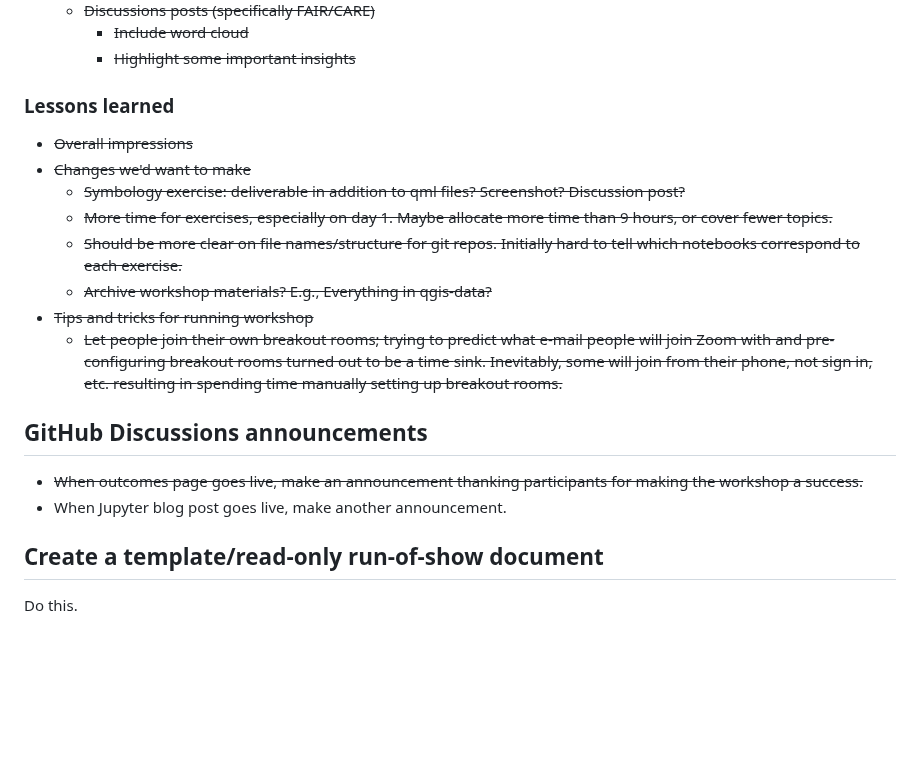
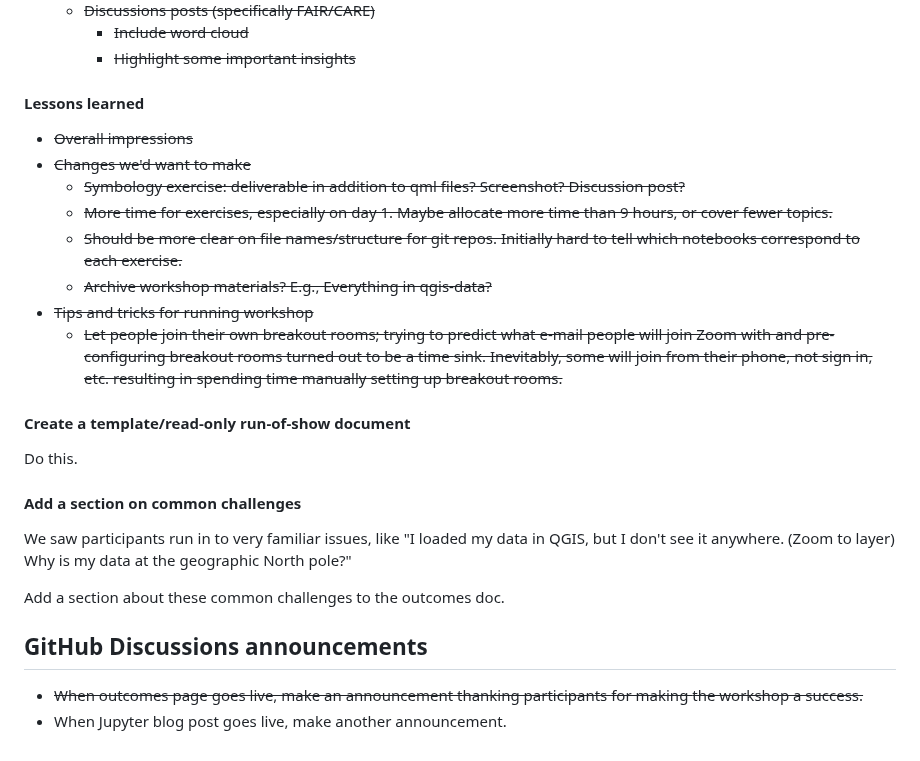
Before and after one commit to qgreenland-workshop-2023-researcher/qgreenland-workshop-2023-researcher.github.io, a Markdown page: doc/notes/post-workshop-todo.md, the part around the change. GitHub-like rendering; blank space fills up the shorter version.

Commit message:
Add "common challenges" TODO for outcomes doc

```diff
--- a/doc/notes/post-workshop-todo.md
+++ b/doc/notes/post-workshop-todo.md
@@ -82,7 +82,7 @@
         * ~~Highlight some important insights~~
 
 
-### Lessons learned
+#### Lessons learned
 
 * ~~Overall impressions~~
 * ~~Changes we'd want to make~~
@@ -98,13 +98,21 @@
       spending time manually setting up breakout rooms.~~
 
 
+#### Create a template/read-only run-of-show document
+
+Do this.
+
+
+#### Add a section on common challenges
+
+We saw participants run in to very familiar issues, like "I loaded my data in QGIS, but
+I don't see it anywhere. (Zoom to layer) Why is my data at the geographic North pole?"
+
+Add a section about these common challenges to the outcomes doc.
+
+
 ## GitHub Discussions announcements
 
 * ~~When outcomes page goes live, make an announcement thanking participants for making
   the workshop a success.~~
 * When Jupyter blog post goes live, make another announcement.
-
-
-## Create a template/read-only run-of-show document
-
-Do this.
```
